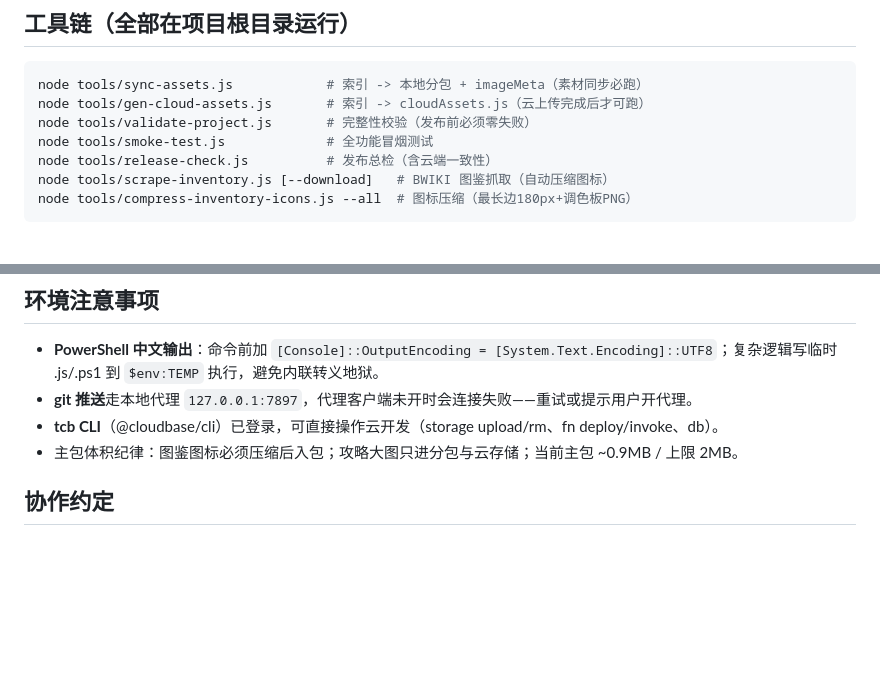
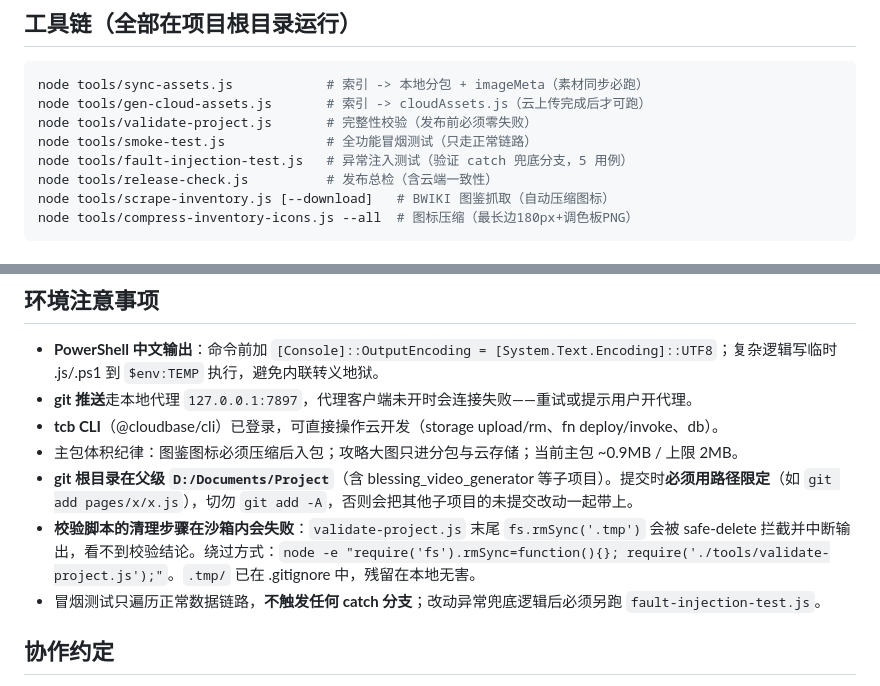
Before and after one commit to junyuege/idVRemoteResposity, a Markdown page: wx-id5-strategy/AGENTS.md, 2 parts joined by grey strips. Rendered like a GitHub page; blank space fills up the shorter version.

Commit message:
docs: AGENTS.md 补异常注入测试工具，记录父级git仓库与沙箱清理坑

```diff
--- a/wx-id5-strategy/AGENTS.md
+++ b/wx-id5-strategy/AGENTS.md
@@ -24,7 +24,8 @@
 node tools/sync-assets.js            # 索引 -> 本地分包 + imageMeta（素材同步必跑）
 node tools/gen-cloud-assets.js       # 索引 -> cloudAssets.js（云上传完成后才可跑）
 node tools/validate-project.js       # 完整性校验（发布前必须零失败）
-node tools/smoke-test.js             # 全功能冒烟测试
+node tools/smoke-test.js             # 全功能冒烟测试（只走正常链路）
+node tools/fault-injection-test.js   # 异常注入测试（验证 catch 兜底分支，5 用例）
 node tools/release-check.js          # 发布总检（含云端一致性）
 node tools/scrape-inventory.js [--download]   # BWIKI 图鉴抓取（自动压缩图标）
 node tools/compress-inventory-icons.js --all  # 图标压缩（最长边180px+调色板PNG）
@@ -53,6 +54,9 @@ tcb fn deploy adminApi --force   # 已配置 cloudbaserc.json，云端装依赖
 - **git 推送**走本地代理 `127.0.0.1:7897`，代理客户端未开时会连接失败——重试或提示用户开代理。
 - **tcb CLI**（@cloudbase/cli）已登录，可直接操作云开发（storage upload/rm、fn deploy/invoke、db）。
 - 主包体积纪律：图鉴图标必须压缩后入包；攻略大图只进分包与云存储；当前主包 ~0.9MB / 上限 2MB。
+- **git 根目录在父级 `D:/Documents/Project`**（含 blessing_video_generator 等子项目）。提交时**必须用路径限定**（如 `git add pages/x/x.js`），切勿 `git add -A`，否则会把其他子项目的未提交改动一起带上。
+- **校验脚本的清理步骤在沙箱内会失败**：`validate-project.js` 末尾 `fs.rmSync('.tmp')` 会被 safe-delete 拦截并中断输出，看不到校验结论。绕过方式：`node -e "require('fs').rmSync=function(){}; require('./tools/validate-project.js');"`。`.tmp/` 已在 .gitignore 中，残留在本地无害。
+- 冒烟测试只遍历正常数据链路，**不触发任何 catch 分支**；改动异常兜底逻辑后必须另跑 `fault-injection-test.js`。
 
 ## 协作约定
 
```
